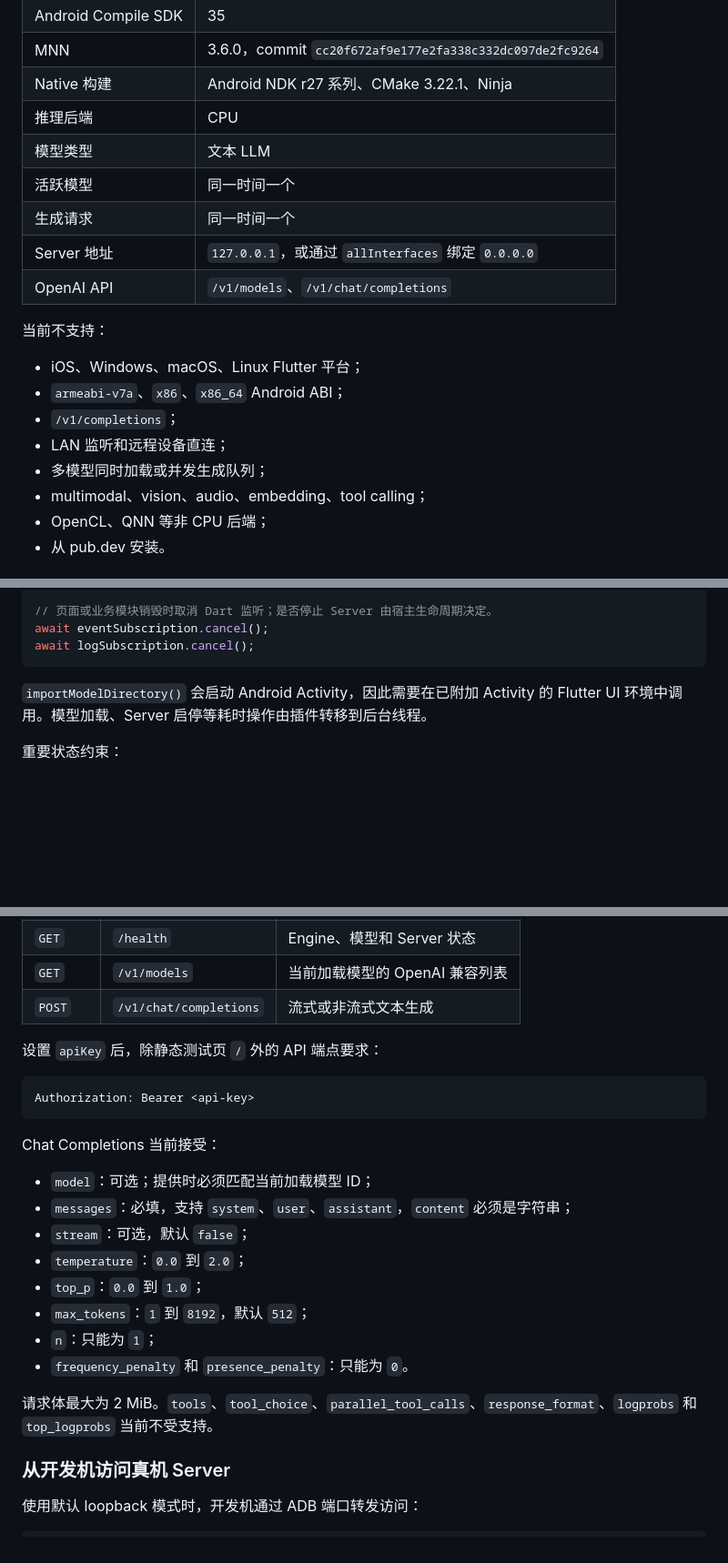
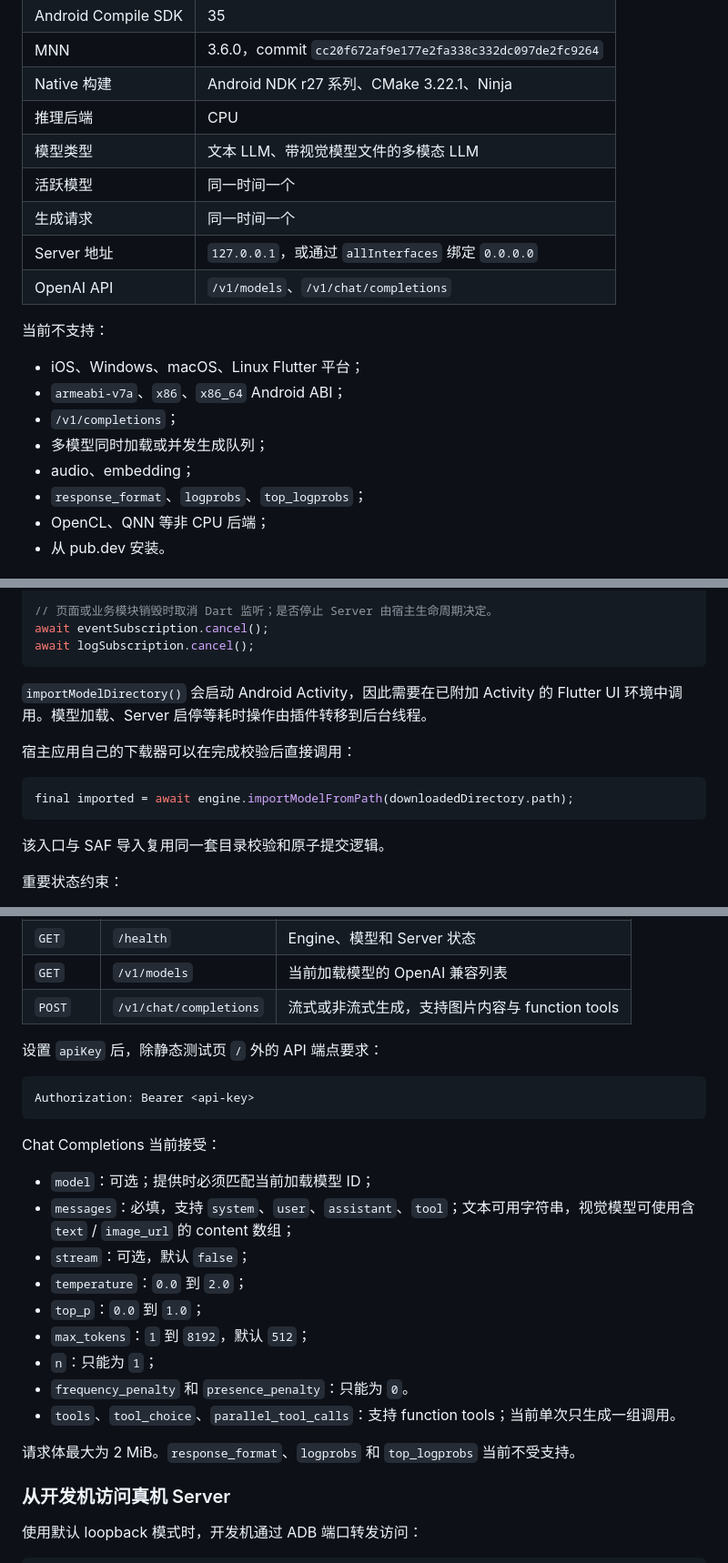
Before and after one commit to ArkaneFans/mnn_engine, a Markdown page: README.md, 3 parts joined by grey strips. Shown at 91% size. Rendered like a GitHub page; blank space fills up the shorter version.

Commit message:
docs: update readme

````diff
--- a/README.md
+++ b/README.md
@@ -40,7 +41,7 @@
 | MNN | 3.6.0，commit `cc20f672af9e177e2fa338c332dc097de2fc9264` |
 | Native 构建 | Android NDK r27 系列、CMake 3.22.1、Ninja |
 | 推理后端 | CPU |
-| 模型类型 | 文本 LLM |
+| 模型类型 | 文本 LLM、带视觉模型文件的多模态 LLM |
 | 活跃模型 | 同一时间一个 |
 | 生成请求 | 同一时间一个 |
 | Server 地址 | `127.0.0.1`，或通过 `allInterfaces` 绑定 `0.0.0.0` |
@@ -51,9 +52,9 @@
 - iOS、Windows、macOS、Linux Flutter 平台；
 - `armeabi-v7a`、`x86`、`x86_64` Android ABI；
 - `/v1/completions`；
-- LAN 监听和远程设备直连；
 - 多模型同时加载或并发生成队列；
-- multimodal、vision、audio、embedding、tool calling；
+- audio、embedding；
+- `response_format`、`logprobs`、`top_logprobs`；
 - OpenCL、QNN 等非 CPU 后端；
 - 从 pub.dev 安装。
 
@@ -306,6 +307,14 @@ await logSubscription.cancel();
 
 `importModelDirectory()` 会启动 Android Activity，因此需要在已附加 Activity 的 Flutter UI 环境中调用。模型加载、Server 启停等耗时操作由插件转移到后台线程。
 
+宿主应用自己的下载器可以在完成校验后直接调用：
+
+```dart
+final imported = await engine.importModelFromPath(downloadedDirectory.path);
+```
+
+该入口与 SAF 导入复用同一套目录校验和原子提交逻辑。
+
 重要状态约束：
 
 - 启动 Server 前必须先加载模型；
@@ -369,7 +378,7 @@ http://127.0.0.1:8081
 | `GET` | `/` | 内置 API 测试页 |
 | `GET` | `/health` | Engine、模型和 Server 状态 |
 | `GET` | `/v1/models` | 当前加载模型的 OpenAI 兼容列表 |
-| `POST` | `/v1/chat/completions` | 流式或非流式文本生成 |
+| `POST` | `/v1/chat/completions` | 流式或非流式生成，支持图片内容与 function tools |
 
 设置 `apiKey` 后，除静态测试页 `/` 外的 API 端点要求：
 
@@ -380,15 +389,16 @@ Authorization: Bearer <api-key>
 Chat Completions 当前接受：
 
 - `model`：可选；提供时必须匹配当前加载模型 ID；
-- `messages`：必填，支持 `system`、`user`、`assistant`，`content` 必须是字符串；
+- `messages`：必填，支持 `system`、`user`、`assistant`、`tool`；文本可用字符串，视觉模型可使用含 `text` / `image_url` 的 content 数组；
 - `stream`：可选，默认 `false`；
 - `temperature`：`0.0` 到 `2.0`；
 - `top_p`：`0.0` 到 `1.0`；
 - `max_tokens`：`1` 到 `8192`，默认 `512`；
 - `n`：只能为 `1`；
 - `frequency_penalty` 和 `presence_penalty`：只能为 `0`。
+- `tools`、`tool_choice`、`parallel_tool_calls`：支持 function tools；当前单次只生成一组调用。
 
-请求体最大为 2 MiB。`tools`、`tool_choice`、`parallel_tool_calls`、`response_format`、`logprobs` 和 `top_logprobs` 当前不受支持。
+请求体最大为 2 MiB。`response_format`、`logprobs` 和 `top_logprobs` 当前不受支持。
 
 ### 从开发机访问真机 Server
 
````
Also changed, not shown: other parts of README.md (+4 -3 lines).
